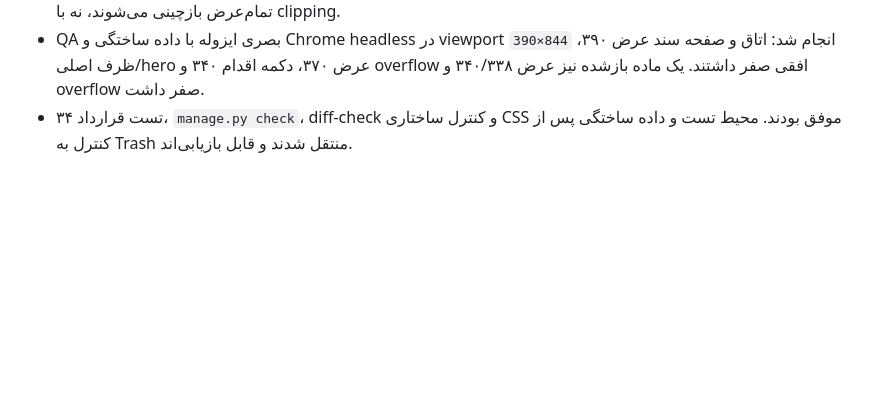
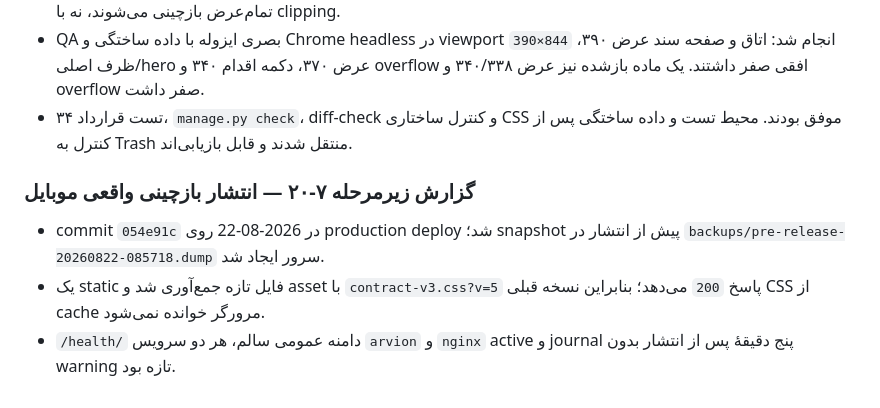
Before and after one commit to arvinyazdani/arvion, a Markdown page: docs/UNIFIED_CUSTOMER_WORKSPACE_FA.md, the part around the change. GitHub-like rendering; blank space fills up the shorter version.

Commit message:
docs: record mobile contract visual QA release

```diff
--- a/docs/UNIFIED_CUSTOMER_WORKSPACE_FA.md
+++ b/docs/UNIFIED_CUSTOMER_WORKSPACE_FA.md
@@ -287,3 +287,9 @@ intake_received → preparing_room → ready_to_publish → invited
 - همه ظرف‌ها با `inline-size` واقعی و حداکثر ۶۸۰ پیکسل تعریف شده‌اند؛ مواد قرارداد با ستون منعطف و دکمه‌های تمام‌عرض بازچینی می‌شوند، نه با clipping.
 - QA بصری ایزوله با داده ساختگی و Chrome headless در viewport `390×844` انجام شد: اتاق و صفحه سند عرض ۳۹۰، ظرف اصلی/hero عرض ۳۷۰، دکمه اقدام ۳۴۰ و overflow افقی صفر داشتند. یک ماده بازشده نیز عرض ۳۴۰/۳۳۸ و overflow صفر داشت.
 - ۳۴ تست قرارداد، `manage.py check`، diff-check و کنترل ساختاری CSS موفق بودند. محیط تست و داده ساختگی پس از کنترل به Trash منتقل شدند و قابل بازیابی‌اند.
+
+### گزارش زیرمرحله ۷-۲۰ — انتشار بازچینی واقعی موبایل
+
+- commit `054e91c` در 2026-08-22 روی production deploy شد؛ snapshot پیش از انتشار در `backups/pre-release-20260822-085718.dump` سرور ایجاد شد.
+- یک static فایل تازه جمع‌آوری شد و asset با `contract-v3.css?v=5` پاسخ `200` می‌دهد؛ بنابراین نسخه قبلی CSS از cache مرورگر خوانده نمی‌شود.
+- `/health/` دامنه عمومی سالم، هر دو سرویس `arvion` و `nginx` active و journal پنج دقیقهٔ پس از انتشار بدون warning تازه بود.
```
